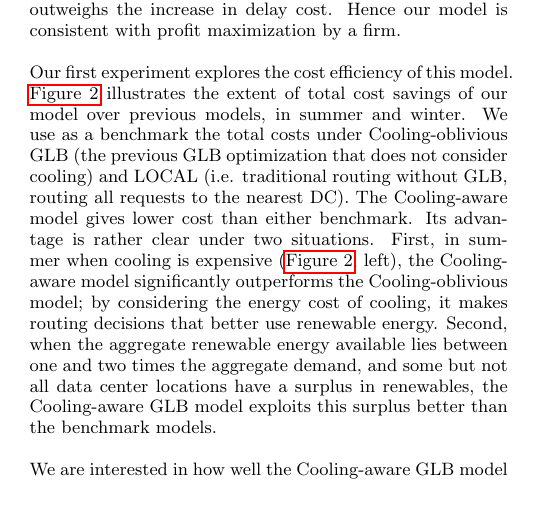
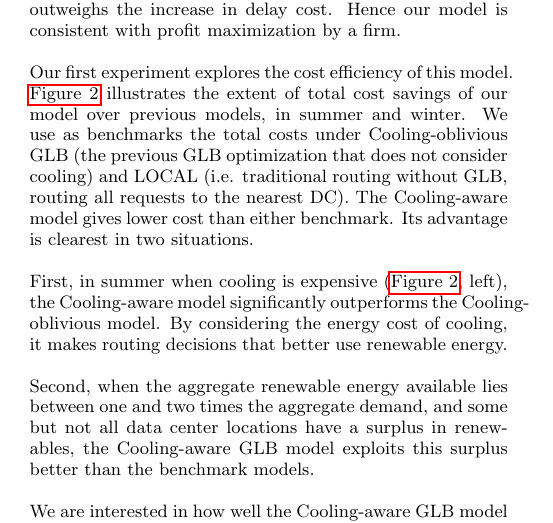
Before and after one commit to geographicalloadbalancing/glb_report, a LaTeX paper (surfReport/surfReport.tex): part of one column of page 6 of 9, cut so that both start at the same text, the shorter picture padded with empty space. Compiled offline with pdfLaTeX.

Commit message:
minor rephrase

```diff
--- a/surfReport/surfReport.tex
+++ b/surfReport/surfReport.tex
@@ -315,7 +315,11 @@ The cooling-aware geographical load balancing model reduces firm’s energy cost
 \label{fig:cost_comparison}
 \end{figure*}
 
-Our first experiment explores the cost efficiency of this model. \autoref{fig:cost_comparison} illustrates the extent of total cost savings of our model over previous models, in summer and winter. We use as a benchmark the total costs under Cooling-oblivious GLB (the previous GLB optimization that does not consider cooling) and LOCAL (i.e. traditional routing without GLB, routing all requests to the nearest DC). The Cooling-aware model gives lower cost than either benchmark. Its advantage is rather clear under two situations. First, in summer when cooling is expensive (\autoref{fig:cost_comparison}, left), the Cooling-aware model significantly outperforms the Cooling-oblivious model; by considering the energy cost of cooling, it makes routing decisions that better use renewable energy. Second, when the aggregate renewable energy available lies between one and two times the aggregate demand, and some but not all data center locations have a surplus in renewables, the Cooling-aware GLB model exploits this surplus better than the benchmark models.
+Our first experiment explores the cost efficiency of this model. \autoref{fig:cost_comparison} illustrates the extent of total cost savings of our model over previous models, in summer and winter. We use as benchmarks the total costs under Cooling-oblivious GLB (the previous GLB optimization that does not consider cooling) and LOCAL (i.e. traditional routing without GLB, routing all requests to the nearest DC). The Cooling-aware model gives lower cost than either benchmark. Its advantage is clearest in two situations.
+
+First, in summer when cooling is expensive (\autoref{fig:cost_comparison}, left), the Cooling-aware model significantly outperforms the Cooling-oblivious model. By considering the energy cost of cooling, it makes routing decisions that better use renewable energy.
+
+Second, when the aggregate renewable energy available lies between one and two times the aggregate demand, and some but not all data center locations have a surplus in renewables, the Cooling-aware GLB model exploits this surplus better than the benchmark models.
 
 \begin{figure}
 \centering
```
